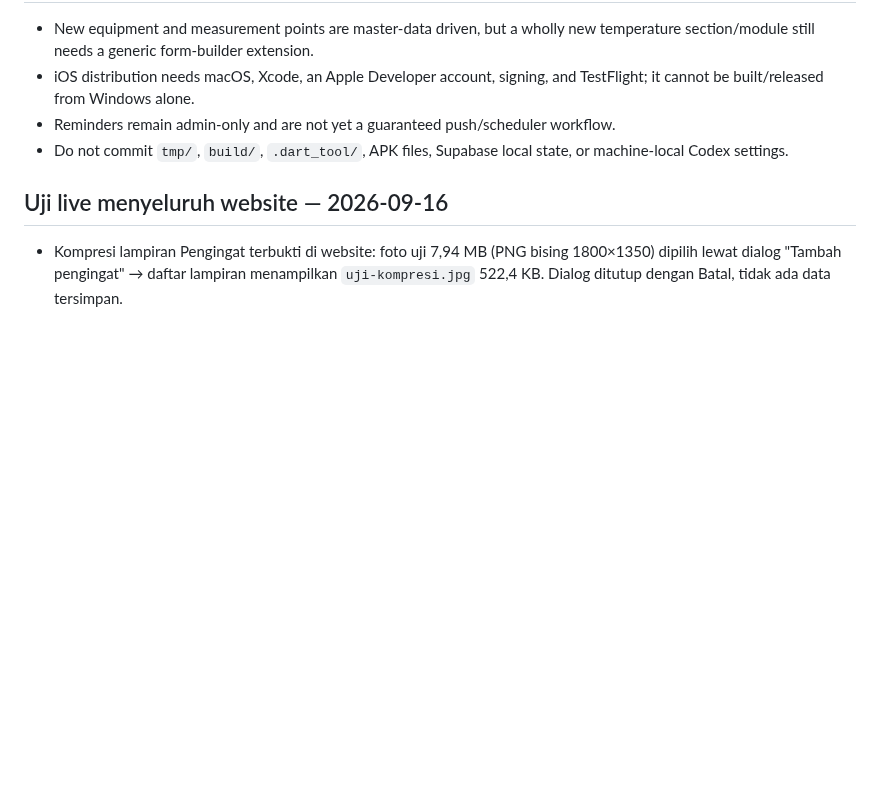
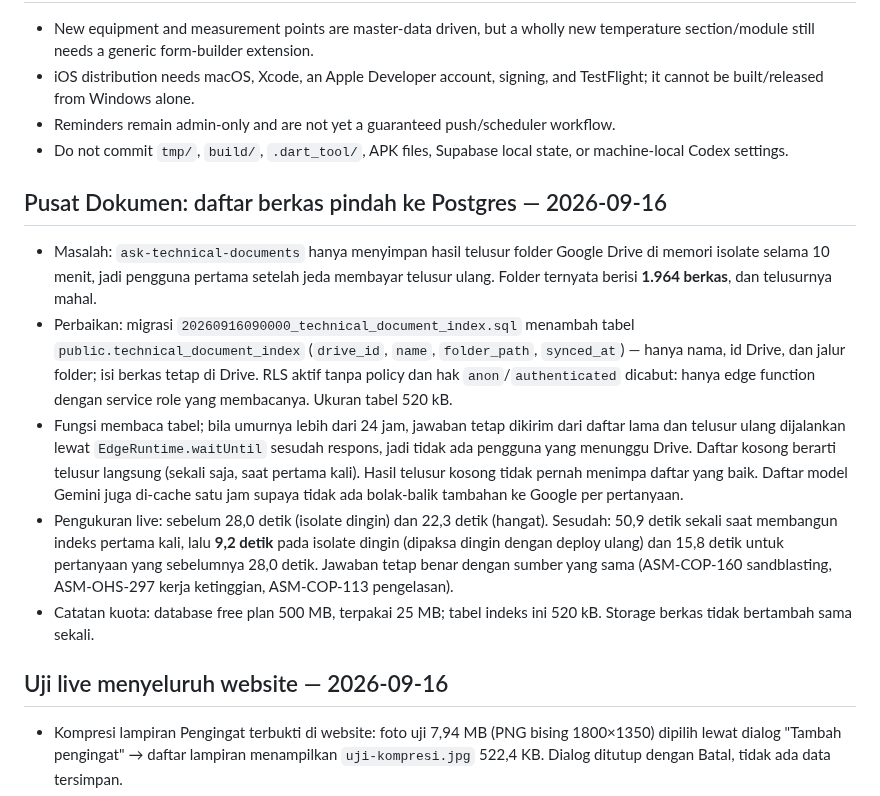
Before and after one commit to mrawildhan/sicatat-, a Markdown page: AGENTS.md, the part around the change. GitHub-like rendering; blank space fills up the shorter version.

Commit message:
docs: record the Pusat Dokumen index change
Co-Authored-By: Claude Opus 5 <noreply@anthropic.com>

```diff
--- a/AGENTS.md
+++ b/AGENTS.md
@@ -264,6 +264,14 @@ Run `flutter analyze` and `flutter test`. For meaningful functional changes, tes
 - Reminders remain admin-only and are not yet a guaranteed push/scheduler workflow.
 - Do not commit `tmp/`, `build/`, `.dart_tool/`, APK files, Supabase local state, or machine-local Codex settings.
 
+## Pusat Dokumen: daftar berkas pindah ke Postgres — 2026-09-16
+
+- Masalah: `ask-technical-documents` hanya menyimpan hasil telusur folder Google Drive di memori isolate selama 10 menit, jadi pengguna pertama setelah jeda membayar telusur ulang. Folder ternyata berisi **1.964 berkas**, dan telusurnya mahal.
+- Perbaikan: migrasi `20260916090000_technical_document_index.sql` menambah tabel `public.technical_document_index` (`drive_id`, `name`, `folder_path`, `synced_at`) — hanya nama, id Drive, dan jalur folder; isi berkas tetap di Drive. RLS aktif tanpa policy dan hak `anon`/`authenticated` dicabut: hanya edge function dengan service role yang membacanya. Ukuran tabel 520 kB.
+- Fungsi membaca tabel; bila umurnya lebih dari 24 jam, jawaban tetap dikirim dari daftar lama dan telusur ulang dijalankan lewat `EdgeRuntime.waitUntil` sesudah respons, jadi tidak ada pengguna yang menunggu Drive. Daftar kosong berarti telusur langsung (sekali saja, saat pertama kali). Hasil telusur kosong tidak pernah menimpa daftar yang baik. Daftar model Gemini juga di-cache satu jam supaya tidak ada bolak-balik tambahan ke Google per pertanyaan.
+- Pengukuran live: sebelum 28,0 detik (isolate dingin) dan 22,3 detik (hangat). Sesudah: 50,9 detik sekali saat membangun indeks pertama kali, lalu **9,2 detik** pada isolate dingin (dipaksa dingin dengan deploy ulang) dan 15,8 detik untuk pertanyaan yang sebelumnya 28,0 detik. Jawaban tetap benar dengan sumber yang sama (ASM-COP-160 sandblasting, ASM-OHS-297 kerja ketinggian, ASM-COP-113 pengelasan).
+- Catatan kuota: database free plan 500 MB, terpakai 25 MB; tabel indeks ini 520 kB. Storage berkas tidak bertambah sama sekali.
+
 ## Uji live menyeluruh website — 2026-09-16
 
 - Kompresi lampiran Pengingat terbukti di website: foto uji 7,94 MB (PNG bising 1800×1350) dipilih lewat dialog "Tambah pengingat" → daftar lampiran menampilkan `uji-kompresi.jpg` 522,4 KB. Dialog ditutup dengan Batal, tidak ada data tersimpan.
```
